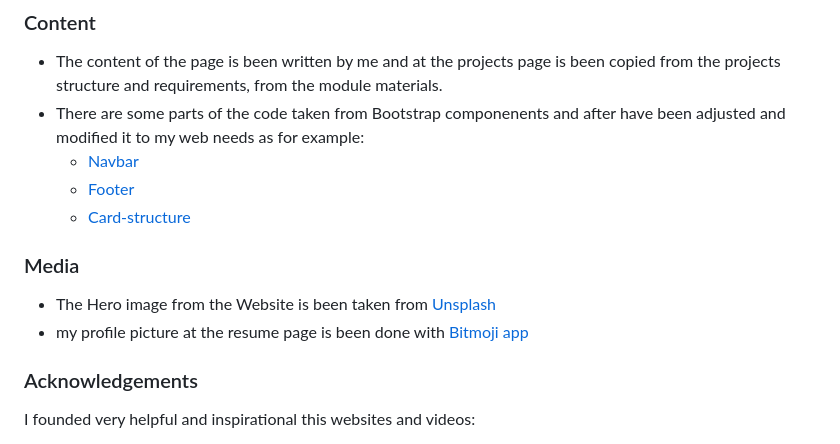
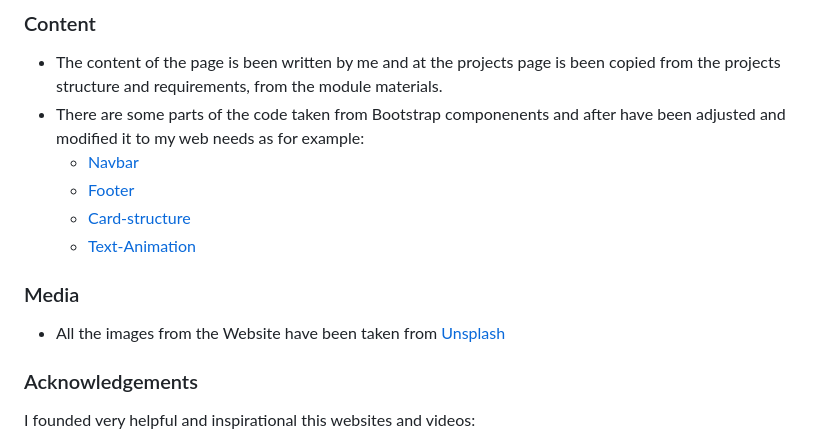
Before and after one commit to Code-Institute-Submissions/2MilestoneProject_MarResub, a Markdown page: README.md, the part around the change printed below. GitHub-like rendering.

```diff
--- a/README.md
+++ b/README.md
@@ -125,9 +132,9 @@ Steps to run the code locally:
     - [Navbar](https://getbootstrap.com/docs/4.5/components/navbar/)
     - [Footer](https://getbootstrap.com/docs/4.5/components/card/#header-and-footer)
     - [Card-structure](https://getbootstrap.com/docs/4.5/components/card/)
+    - [Text-Animation](https://speckyboy.com/css-javascript-text-animation-snippets/)
 ### Media ###
-- The Hero image from the Website is been taken from [Unsplash](https://unsplash.com/)
-- my profile picture at the resume page is been done with [Bitmoji app](https://www.bitmoji.com/)
+- All the images from the Website have  been taken from [Unsplash](https://unsplash.com/)
 
 ### Acknowledgements ###
 I  founded very helpful and inspirational this websites and videos:
```
Also changed, not shown: other parts of README.md (+45 -39 lines), assets/img/wireframes/wf1.jpg (added), assets/img/wireframes/wf2.jpg (added), assets/img/wireframes/wf3.jpg (added).
